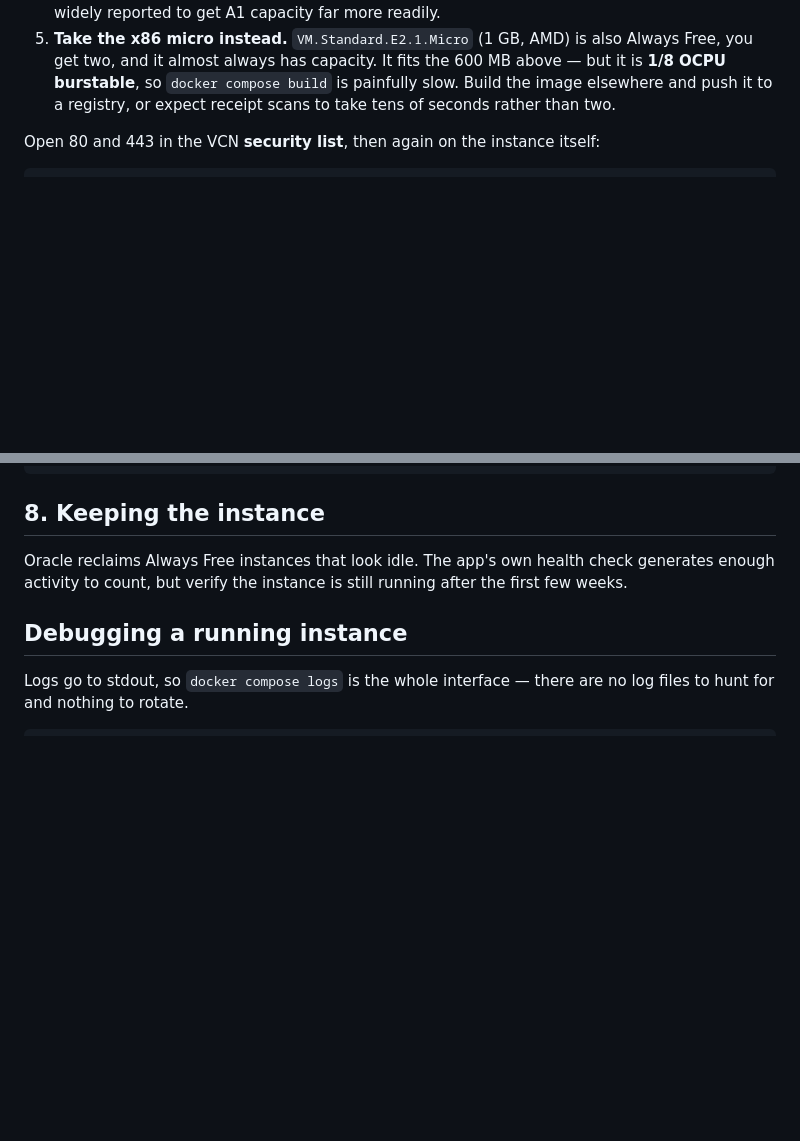
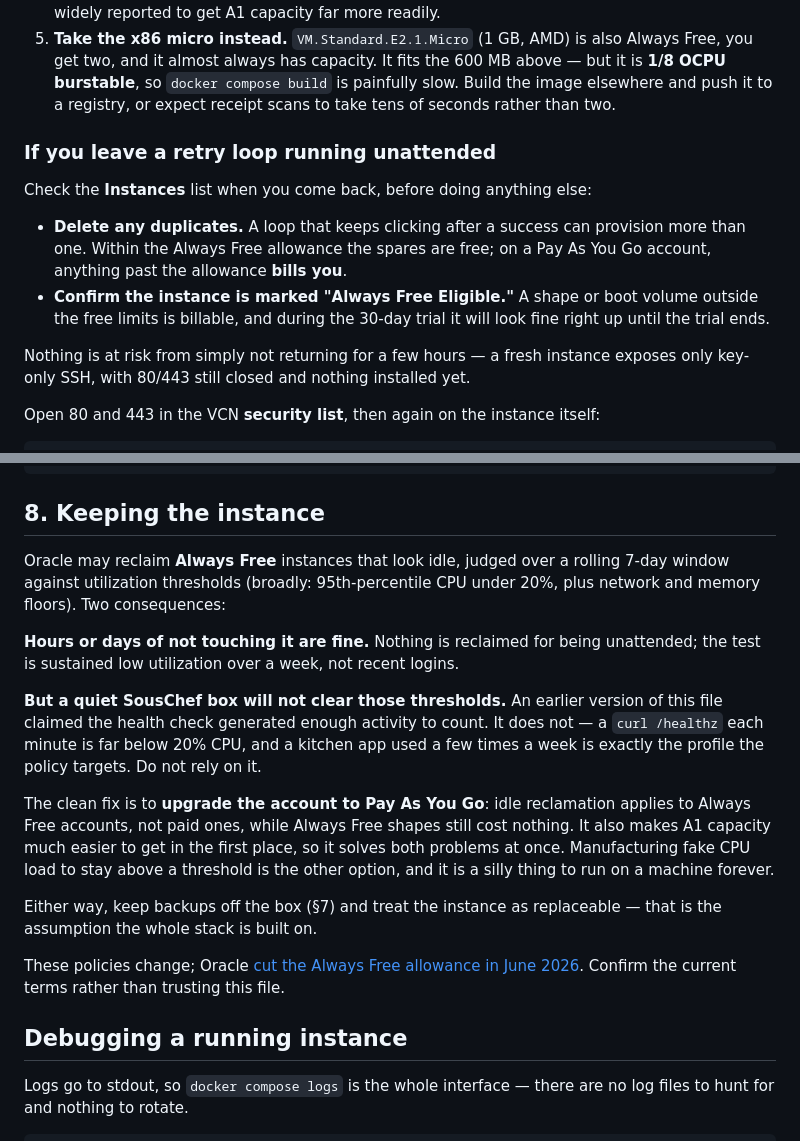
Before and after one commit to ethanez713/souschef, a Markdown page: deploy/README.md, 2 parts joined by grey strips. Drawn GitHub-style; blank space fills up the shorter version.

Commit message:
Correct the idle-reclamation guidance
The file claimed the health check generated enough activity to avoid
Oracle's idle reclamation. It does not: a curl of /healthz each minute is
nowhere near the ~20% CPU threshold, and a kitchen app used a few times a
week is precisely the usage profile that policy targets. Records the Pay
As You Go exemption instead, which also happens to fix the capacity
problem, plus what to check after leaving a retry loop unattended.

```diff
--- a/deploy/README.md
+++ b/deploy/README.md
@@ -49,6 +49,20 @@ effectiveness:
    above — but it is **1/8 OCPU burstable**, so `docker compose build` is
    painfully slow. Build the image elsewhere and push it to a registry, or expect
    receipt scans to take tens of seconds rather than two.
+
+### If you leave a retry loop running unattended
+
+Check the **Instances** list when you come back, before doing anything else:
+
+- **Delete any duplicates.** A loop that keeps clicking after a success can
+  provision more than one. Within the Always Free allowance the spares are free;
+  on a Pay As You Go account, anything past the allowance **bills you**.
+- **Confirm the instance is marked "Always Free Eligible."** A shape or boot
+  volume outside the free limits is billable, and during the 30-day trial it will
+  look fine right up until the trial ends.
+
+Nothing is at risk from simply not returning for a few hours — a fresh instance
+exposes only key-only SSH, with 80/443 still closed and nothing installed yet.
 
 Open 80 and 443 in the VCN **security list**, then again on the instance itself:
 
@@ -217,9 +231,31 @@ docker compose start app
 
 ## 8. Keeping the instance
 
-Oracle reclaims Always Free instances that look idle. The app's own health check
-generates enough activity to count, but verify the instance is still running
-after the first few weeks.
+Oracle may reclaim **Always Free** instances that look idle, judged over a rolling
+7-day window against utilization thresholds (broadly: 95th-percentile CPU under
+20%, plus network and memory floors). Two consequences:
+
+**Hours or days of not touching it are fine.** Nothing is reclaimed for being
+unattended; the test is sustained low utilization over a week, not recent logins.
+
+**But a quiet SousChef box will not clear those thresholds.** An earlier version
+of this file claimed the health check generated enough activity to count. It does
+not — a `curl /healthz` each minute is far below 20% CPU, and a kitchen app used a
+few times a week is exactly the profile the policy targets. Do not rely on it.
+
+The clean fix is to **upgrade the account to Pay As You Go**: idle reclamation
+applies to Always Free accounts, not paid ones, while Always Free shapes still
+cost nothing. It also makes A1 capacity much easier to get in the first place, so
+it solves both problems at once. Manufacturing fake CPU load to stay above a
+threshold is the other option, and it is a silly thing to run on a machine
+forever.
+
+Either way, keep backups off the box (§7) and treat the instance as replaceable —
+that is the assumption the whole stack is built on.
+
+These policies change; Oracle
+[cut the Always Free allowance in June 2026](https://www.infoq.com/news/2026/07/oracle-cloud-free-tier-limits/).
+Confirm the current terms rather than trusting this file.
 
 ## Debugging a running instance
 
```
